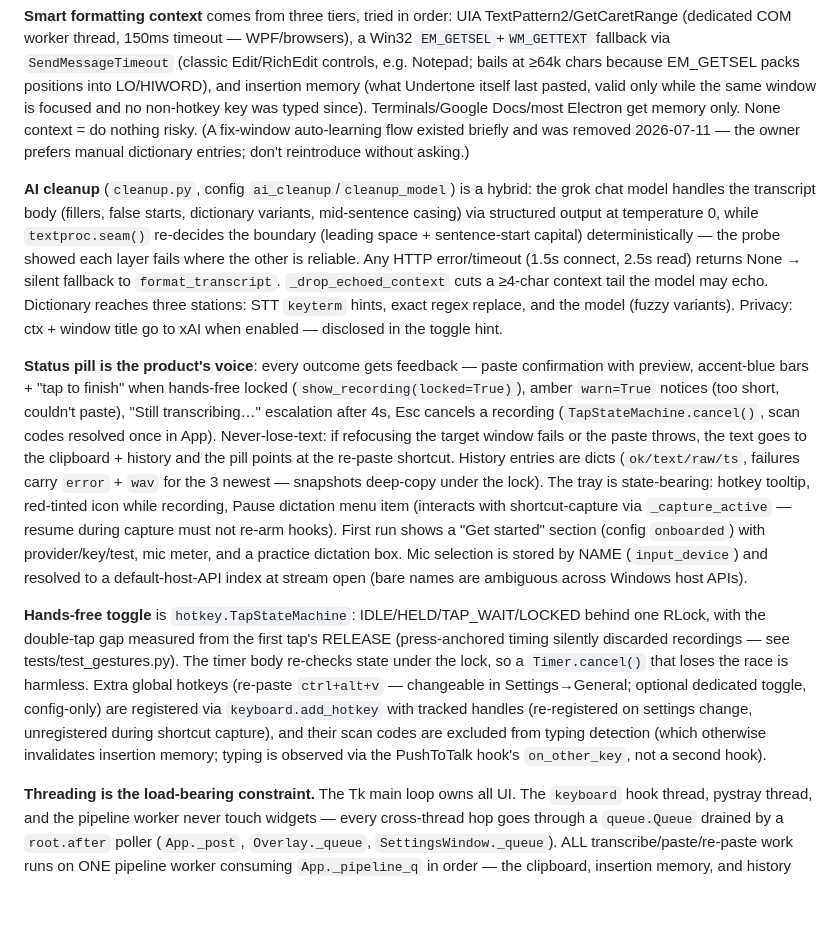
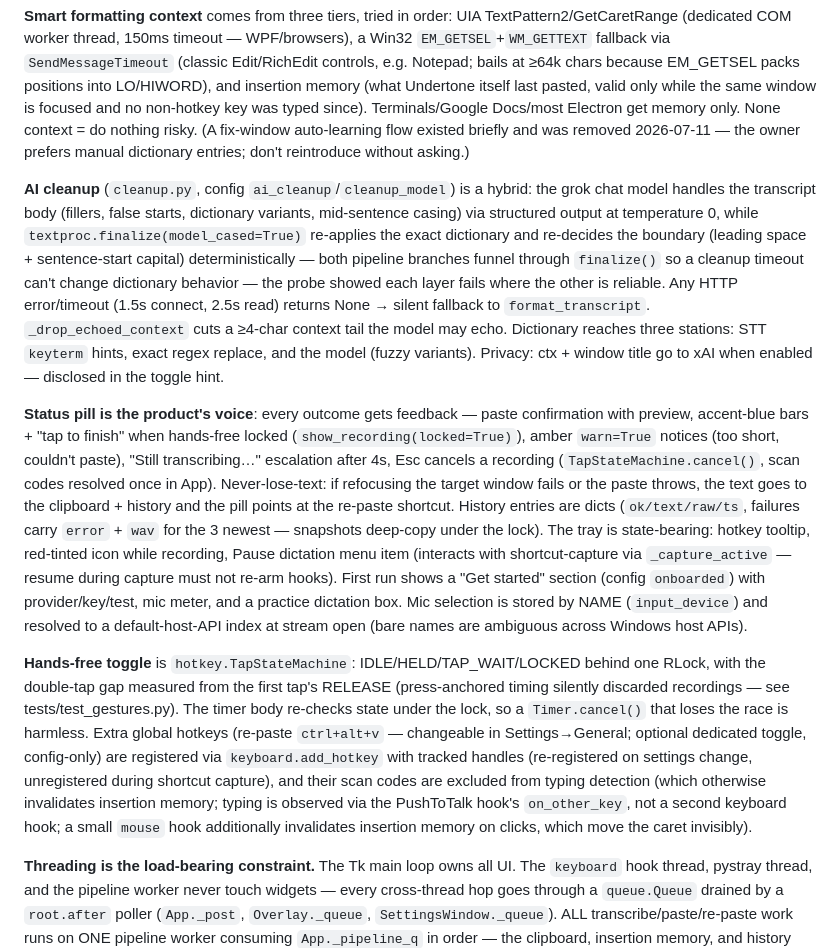
Before and after one commit to Byntham/Undertone, a Markdown page: AGENTS.md, the part around the change. Rendered like a GitHub page; blank space fills up the shorter version.

Commit message:
Docs: AGENTS.md reflects finalize() and the mouse hook
Co-Authored-By: Claude Fable 5 <noreply@anthropic.com>

```diff
--- a/AGENTS.md
+++ b/AGENTS.md
@@ -95,11 +95,11 @@ Data flow: `hotkey.PushToTalk` (global keyboard hook) → `recorder.Recorder` (s
 
 **Smart formatting context** comes from three tiers, tried in order: UIA TextPattern2/GetCaretRange (dedicated COM worker thread, 150ms timeout — WPF/browsers), a Win32 `EM_GETSEL`+`WM_GETTEXT` fallback via `SendMessageTimeout` (classic Edit/RichEdit controls, e.g. Notepad; bails at ≥64k chars because EM_GETSEL packs positions into LO/HIWORD), and insertion memory (what Undertone itself last pasted, valid only while the same window is focused and no non-hotkey key was typed since). Terminals/Google Docs/most Electron get memory only. None context = do nothing risky. (A fix-window auto-learning flow existed briefly and was removed 2026-07-11 — the owner prefers manual dictionary entries; don't reintroduce without asking.)
 
-**AI cleanup** (`cleanup.py`, config `ai_cleanup`/`cleanup_model`) is a hybrid: the grok chat model handles the transcript body (fillers, false starts, dictionary variants, mid-sentence casing) via structured output at temperature 0, while `textproc.seam()` re-decides the boundary (leading space + sentence-start capital) deterministically — the probe showed each layer fails where the other is reliable. Any HTTP error/timeout (1.5s connect, 2.5s read) returns None → silent fallback to `format_transcript`. `_drop_echoed_context` cuts a ≥4-char context tail the model may echo. Dictionary reaches three stations: STT `keyterm` hints, exact regex replace, and the model (fuzzy variants). Privacy: ctx + window title go to xAI when enabled — disclosed in the toggle hint.
+**AI cleanup** (`cleanup.py`, config `ai_cleanup`/`cleanup_model`) is a hybrid: the grok chat model handles the transcript body (fillers, false starts, dictionary variants, mid-sentence casing) via structured output at temperature 0, while `textproc.finalize(model_cased=True)` re-applies the exact dictionary and re-decides the boundary (leading space + sentence-start capital) deterministically — both pipeline branches funnel through `finalize()` so a cleanup timeout can't change dictionary behavior — the probe showed each layer fails where the other is reliable. Any HTTP error/timeout (1.5s connect, 2.5s read) returns None → silent fallback to `format_transcript`. `_drop_echoed_context` cuts a ≥4-char context tail the model may echo. Dictionary reaches three stations: STT `keyterm` hints, exact regex replace, and the model (fuzzy variants). Privacy: ctx + window title go to xAI when enabled — disclosed in the toggle hint.
 
 **Status pill is the product's voice**: every outcome gets feedback — paste confirmation with preview, accent-blue bars + "tap to finish" when hands-free locked (`show_recording(locked=True)`), amber `warn=True` notices (too short, couldn't paste), "Still transcribing…" escalation after 4s, Esc cancels a recording (`TapStateMachine.cancel()`, scan codes resolved once in App). Never-lose-text: if refocusing the target window fails or the paste throws, the text goes to the clipboard + history and the pill points at the re-paste shortcut. History entries are dicts (`ok/text/raw/ts`, failures carry `error` + `wav` for the 3 newest — snapshots deep-copy under the lock). The tray is state-bearing: hotkey tooltip, red-tinted icon while recording, Pause dictation menu item (interacts with shortcut-capture via `_capture_active` — resume during capture must not re-arm hooks). First run shows a "Get started" section (config `onboarded`) with provider/key/test, mic meter, and a practice dictation box. Mic selection is stored by NAME (`input_device`) and resolved to a default-host-API index at stream open (bare names are ambiguous across Windows host APIs).
 
-**Hands-free toggle** is `hotkey.TapStateMachine`: IDLE/HELD/TAP_WAIT/LOCKED behind one RLock, with the double-tap gap measured from the first tap's RELEASE (press-anchored timing silently discarded recordings — see tests/test_gestures.py). The timer body re-checks state under the lock, so a `Timer.cancel()` that loses the race is harmless. Extra global hotkeys (re-paste `ctrl+alt+v` — changeable in Settings→General; optional dedicated toggle, config-only) are registered via `keyboard.add_hotkey` with tracked handles (re-registered on settings change, unregistered during shortcut capture), and their scan codes are excluded from typing detection (which otherwise invalidates insertion memory; typing is observed via the PushToTalk hook's `on_other_key`, not a second hook).
+**Hands-free toggle** is `hotkey.TapStateMachine`: IDLE/HELD/TAP_WAIT/LOCKED behind one RLock, with the double-tap gap measured from the first tap's RELEASE (press-anchored timing silently discarded recordings — see tests/test_gestures.py). The timer body re-checks state under the lock, so a `Timer.cancel()` that loses the race is harmless. Extra global hotkeys (re-paste `ctrl+alt+v` — changeable in Settings→General; optional dedicated toggle, config-only) are registered via `keyboard.add_hotkey` with tracked handles (re-registered on settings change, unregistered during shortcut capture), and their scan codes are excluded from typing detection (which otherwise invalidates insertion memory; typing is observed via the PushToTalk hook's `on_other_key`, not a second keyboard hook; a small `mouse` hook additionally invalidates insertion memory on clicks, which move the caret invisibly).
 
 **Threading is the load-bearing constraint.** The Tk main loop owns all UI. The `keyboard` hook thread, pystray thread, and the pipeline worker never touch widgets — every cross-thread hop goes through a `queue.Queue` drained by a `root.after` poller (`App._post`, `Overlay._queue`, `SettingsWindow._queue`). ALL transcribe/paste/re-paste work runs on ONE pipeline worker consuming `App._pipeline_q` in order — the clipboard, insertion memory, and history assume a single writer (concurrent dictations used to interleave pastes). The injector's delayed clipboard restore is generation-guarded. Each dictation carries its target hwnd (captured at recording end) through the queue; if the foreground changed by paste time, `caretctx.focus_window` (AttachThreadInput + SetForegroundWindow) restores it before the caret read and paste, and the thief's exe/title is logged at WARNING (field reports of pastes "pulled out of the focused window"). Keep new features on these patterns.
 
```
